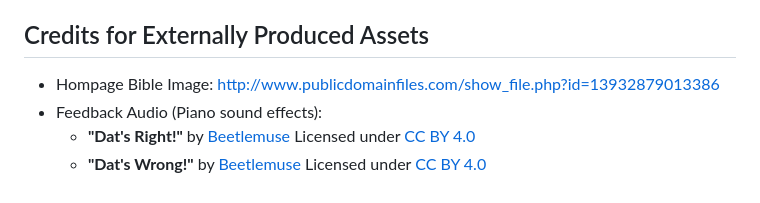
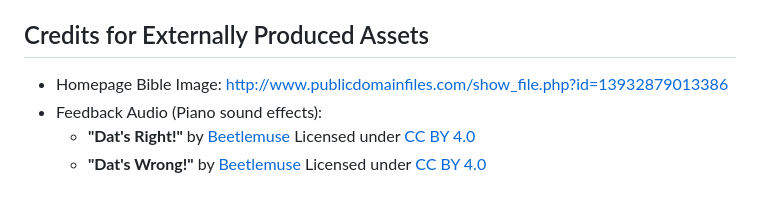
Before and after one commit to jpbaldon/BibleReviewApp, a Markdown page: README.md, the part around the change. GitHub-like rendering.

```diff
--- a/README.md
+++ b/README.md
@@ -70,7 +70,7 @@ Join our community of developers creating universal apps.
 - Forgot password system?
 
 ## Credits for Externally Produced Assets
-- Hompage Bible Image: http://www.publicdomainfiles.com/show_file.php?id=13932879013386
+- Homepage Bible Image: http://www.publicdomainfiles.com/show_file.php?id=13932879013386
 - Feedback Audio (Piano sound effects):
   - **"Dat's Right!"** by [Beetlemuse](https://freesound.org/s/587252/) Licensed under [CC BY 4.0](https://creativecommons.org/licenses/by/4.0/)
   - **"Dat's Wrong!"** by [Beetlemuse](https://freesound.org/s/587253/) Licensed under [CC BY 4.0](https://creativecommons.org/licenses/by/4.0/)
```
